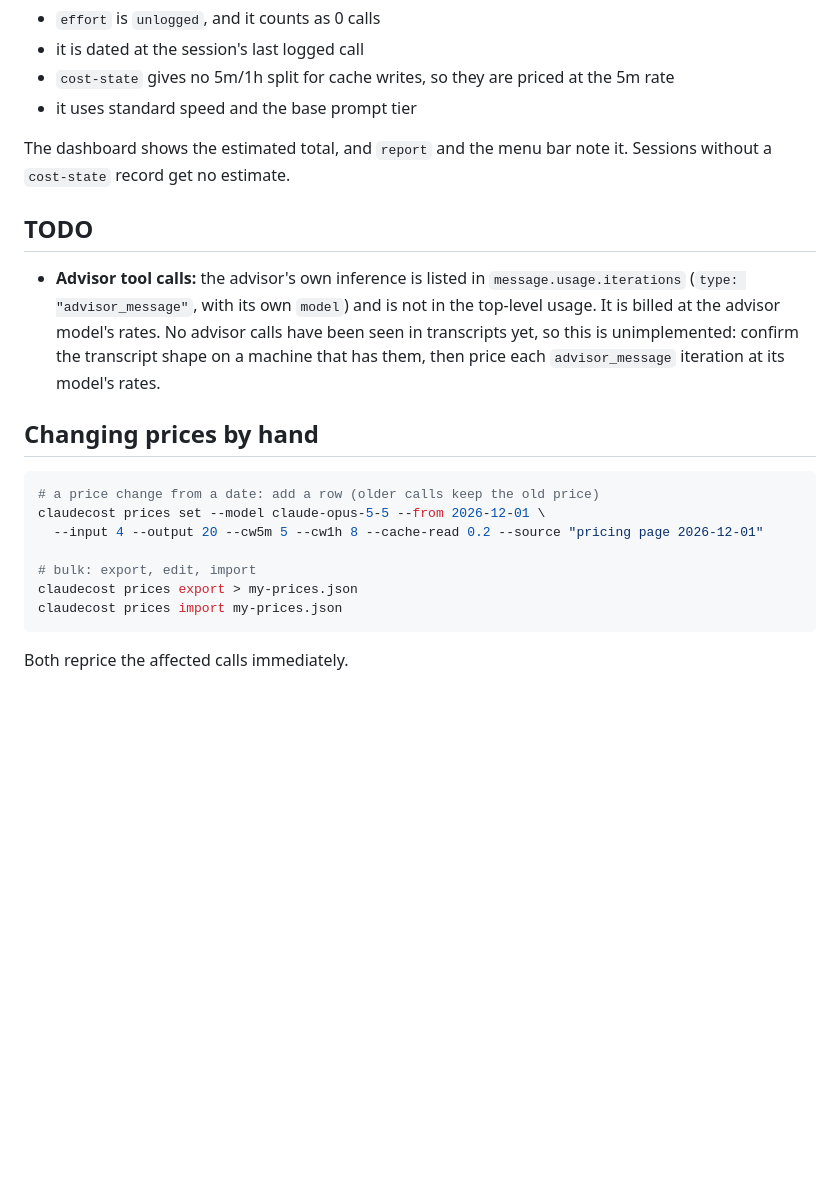
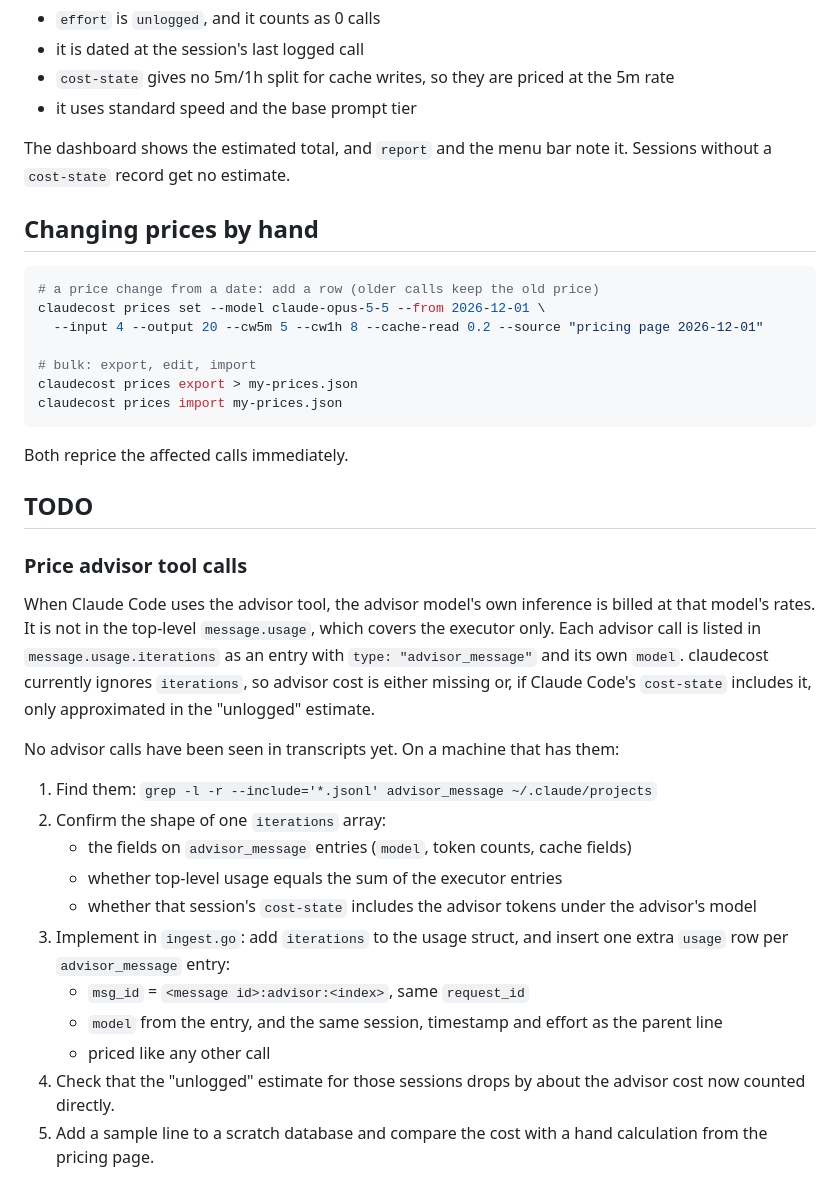
Before and after one commit to Spiral90210/claudecost, a Markdown page: README.md, the part around the change. GitHub-like rendering; blank space fills up the shorter version.

Commit message:
README: expand advisor TODO with concrete steps
Co-Authored-By: Claude Opus 5.5 <noreply@anthropic.com>

````diff
--- a/README.md
+++ b/README.md
@@ -123,10 +123,6 @@ On each ingest, for every session and model, claudecost subtracts the logged cal
 
 The dashboard shows the estimated total, and `report` and the menu bar note it. Sessions without a `cost-state` record get no estimate.
 
-## TODO
-
-- **Advisor tool calls:** the advisor's own inference is listed in `message.usage.iterations` (`type: "advisor_message"`, with its own `model`) and is not in the top-level usage. It is billed at the advisor model's rates. No advisor calls have been seen in transcripts yet, so this is unimplemented: confirm the transcript shape on a machine that has them, then price each `advisor_message` iteration at its model's rates.
-
 ## Changing prices by hand
 
 ```sh
@@ -140,3 +136,23 @@ claudecost prices import my-prices.json
 ```
 
 Both reprice the affected calls immediately.
+
+## TODO
+
+### Price advisor tool calls
+
+When Claude Code uses the advisor tool, the advisor model's own inference is billed at that model's rates. It is not in the top-level `message.usage`, which covers the executor only. Each advisor call is listed in `message.usage.iterations` as an entry with `type: "advisor_message"` and its own `model`. claudecost currently ignores `iterations`, so advisor cost is either missing or, if Claude Code's `cost-state` includes it, only approximated in the "unlogged" estimate.
+
+No advisor calls have been seen in transcripts yet. On a machine that has them:
+
+1. Find them: `grep -l -r --include='*.jsonl' advisor_message ~/.claude/projects`
+2. Confirm the shape of one `iterations` array:
+   - the fields on `advisor_message` entries (`model`, token counts, cache fields)
+   - whether top-level usage equals the sum of the executor entries
+   - whether that session's `cost-state` includes the advisor tokens under the advisor's model
+3. Implement in `ingest.go`: add `iterations` to the usage struct, and insert one extra `usage` row per `advisor_message` entry:
+   - `msg_id` = `<message id>:advisor:<index>`, same `request_id`
+   - `model` from the entry, and the same session, timestamp and effort as the parent line
+   - priced like any other call
+4. Check that the "unlogged" estimate for those sessions drops by about the advisor cost now counted directly.
+5. Add a sample line to a scratch database and compare the cost with a hand calculation from the pricing page.
````
